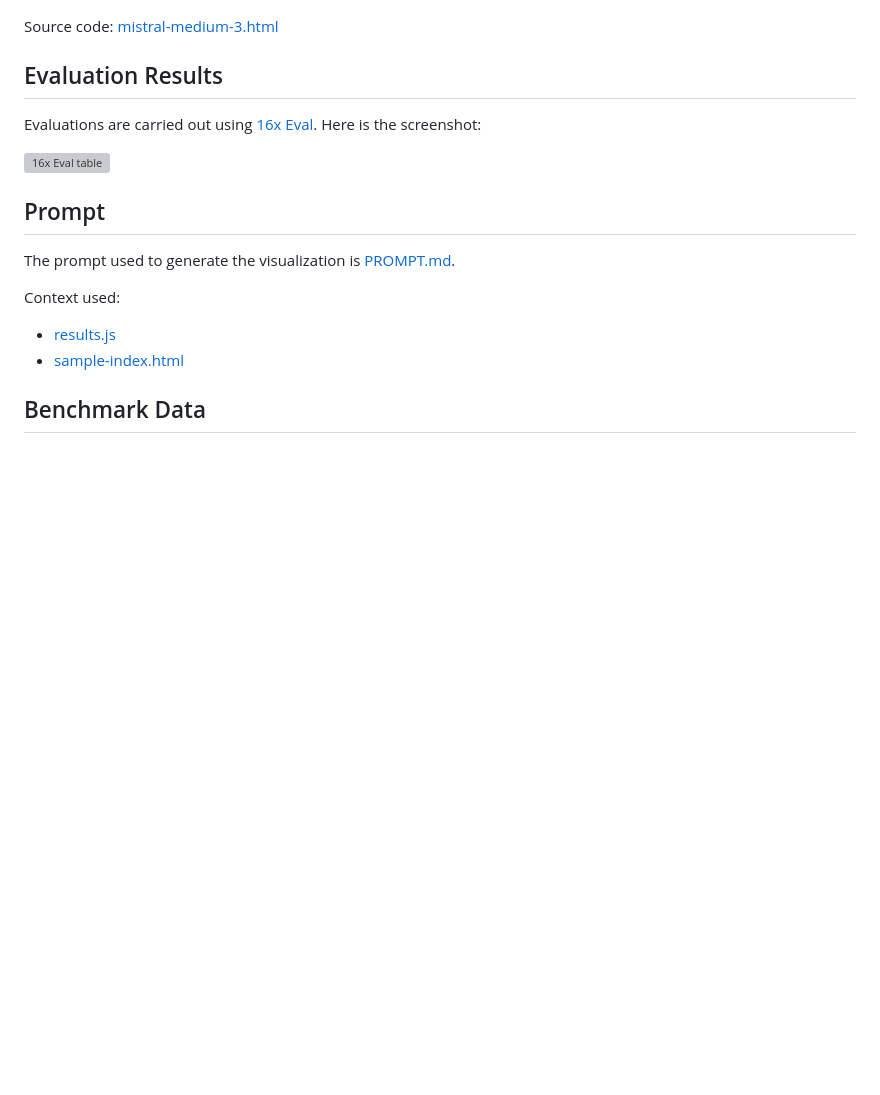
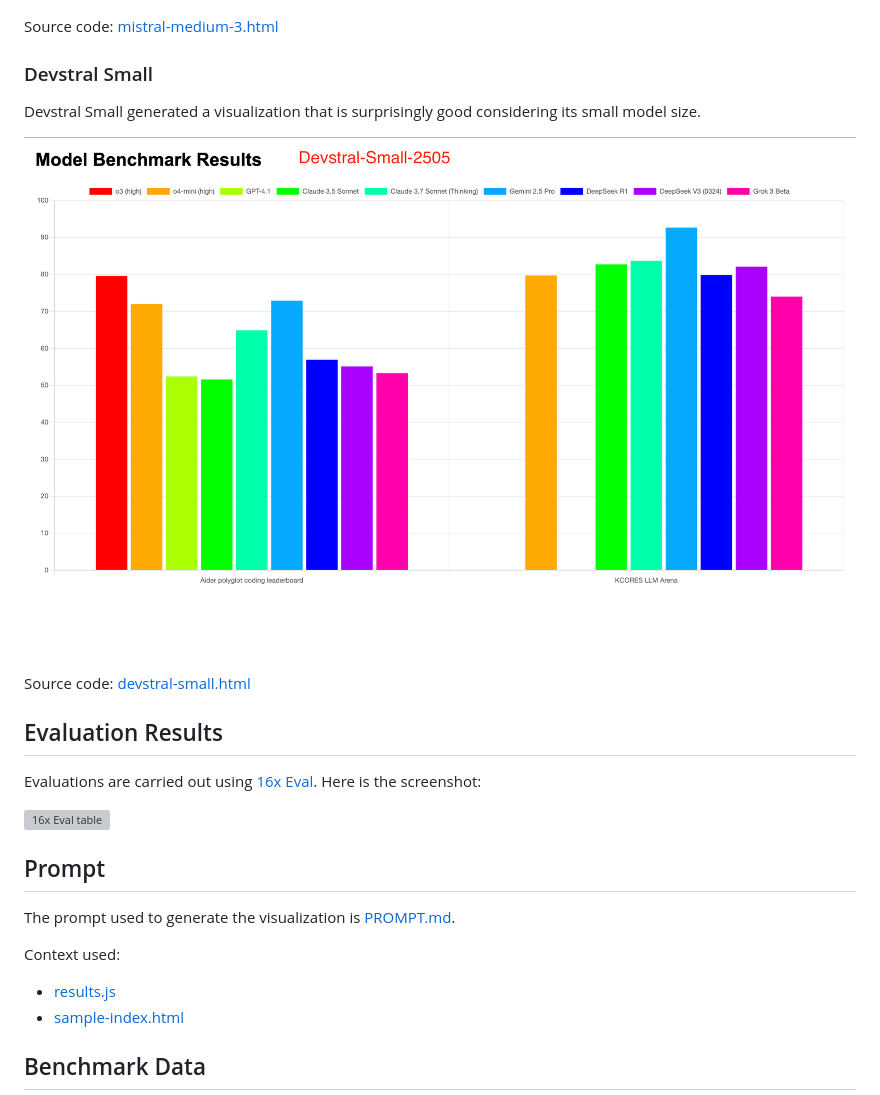
Before and after one commit to paradite/model-benchmark-viz, a Markdown page: README.md, the part around the change. GitHub-like rendering; pictures changed too: output/devstral-small.png (added); blank space fills up the shorter version; grey boxes are pictures that could not be loaded.

Commit message:
feat: add devstral-small

```diff
--- a/README.md
+++ b/README.md
@@ -100,6 +100,14 @@ Mistral Medium 3 generated a typical bar chart visualization.
 
 Source code: [mistral-medium-3.html](output/mistral-medium-3.html)
 
+### Devstral Small
+
+Devstral Small generated a visualization that is surprisingly good considering its small model size.
+
+![devstral-small](output/devstral-small.png)
+
+Source code: [devstral-small.html](output/devstral-small.html)
+
 ## Evaluation Results
 
 Evaluations are carried out using [16x Eval](https://eval.16x.engineer/). Here is the screenshot:
```
Also changed, not shown: output/devstral-small raw.png (added), 1 other file.
